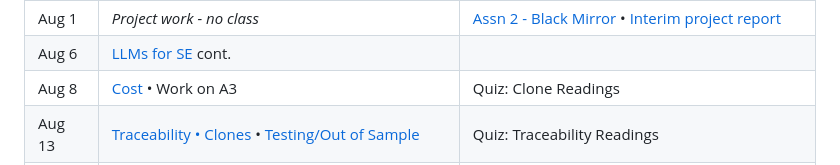
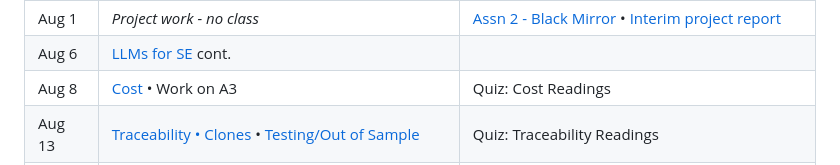
Before and after one commit to UVic-Data-Science-for-SE/course, a Markdown page: README.md, the part around the change. Rendered like a GitHub page.

Commit message:
fix quiz topic

```diff
--- a/README.md
+++ b/README.md
@@ -54,7 +54,7 @@ Class in Summer 2025 will be 2x3 hour sessions each week. That's a lot of class
 | July 30 | [LLMs for SE](modules/llm/README.md)                                                                             | Quiz: LLM Readings                                                                             |
 | Aug 1   | *Project work - no class*                                                                                        | [Assn 2 - Black Mirror](assignment2.md) • [Interim project report](project/project-interim.md) |
 | Aug 6   | [LLMs for SE](modules/llm/README.md) cont.                                                                       |                                                                                                |
-| Aug 8   | [Cost](modules/cost-defect/README.md)  • Work on A3                                                              | Quiz: Clone Readings                                                                           |
+| Aug 8   | [Cost](modules/cost-defect/README.md)  • Work on A3                                                              | Quiz: Cost Readings                                                                           |
 | Aug 13  | [Traceability • Clones](modules/traceability-clone/README.md)        •     [Testing/Out of Sample](modules/sbse/README.md) | Quiz: Traceability  Readings                                                                   |
 | Aug 15  | [Analysing Text Discussions](modules/NLP/README.md) • [Qualitative Data in SE](modules/coding/README.md)         | Quiz: Text Analysis Readings • [Assn 3 - Bayes](assignment3.md)                                  |
 | Aug 20  | Demos/Project presentations                                                                                      | [Project presentation](project/project-presentation.md)                                        |
```
